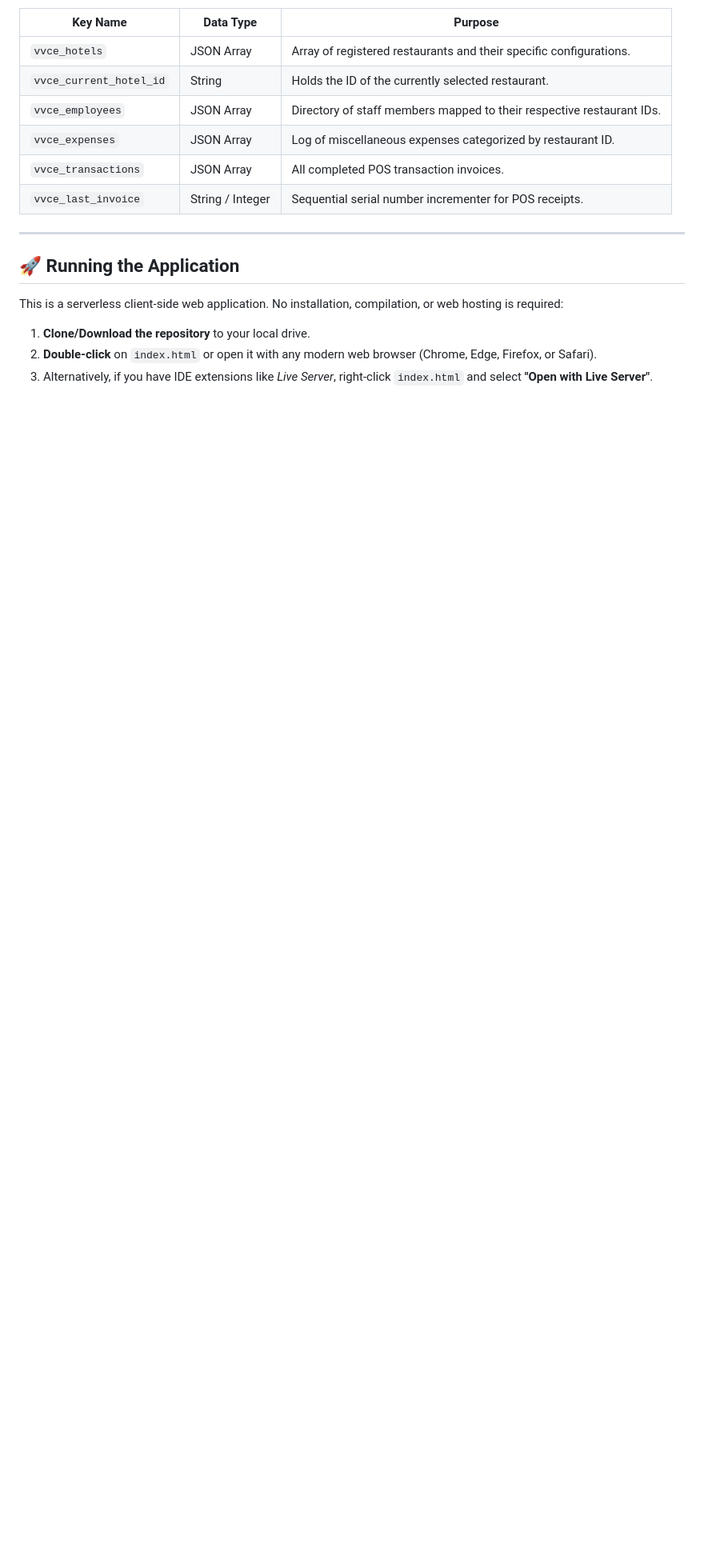
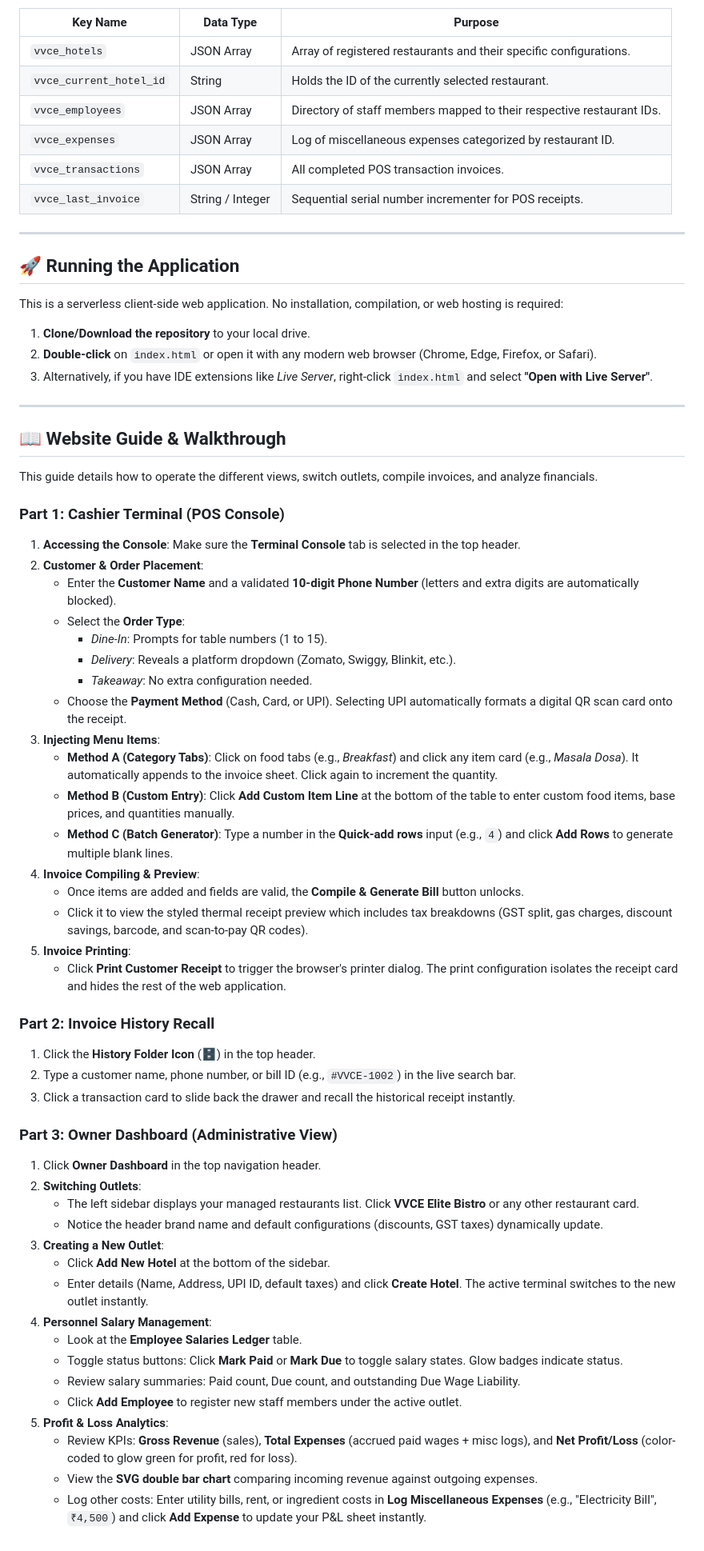
Before and after one commit to Chz07yon/vvcehotel, a Markdown page: README.md, the part around the change. Shown at 80% size. Rendered like a GitHub page; blank space fills up the shorter version.

Commit message:
docs: Add step-by-step Website Guide to README.md

```diff
--- a/README.md
+++ b/README.md
@@ -90,3 +90,51 @@ This is a serverless client-side web application. No installation, compilation,
 1. **Clone/Download the repository** to your local drive.
 2. **Double-click** on `index.html` or open it with any modern web browser (Chrome, Edge, Firefox, or Safari).
 3. Alternatively, if you have IDE extensions like *Live Server*, right-click `index.html` and select **"Open with Live Server"**.
+
+---
+
+## 📖 Website Guide & Walkthrough
+
+This guide details how to operate the different views, switch outlets, compile invoices, and analyze financials.
+
+### Part 1: Cashier Terminal (POS Console)
+1. **Accessing the Console**: Make sure the **Terminal Console** tab is selected in the top header.
+2. **Customer & Order Placement**:
+   - Enter the **Customer Name** and a validated **10-digit Phone Number** (letters and extra digits are automatically blocked).
+   - Select the **Order Type**:
+     - *Dine-In*: Prompts for table numbers (1 to 15).
+     - *Delivery*: Reveals a platform dropdown (Zomato, Swiggy, Blinkit, etc.).
+     - *Takeaway*: No extra configuration needed.
+   - Choose the **Payment Method** (Cash, Card, or UPI). Selecting UPI automatically formats a digital QR scan card onto the receipt.
+3. **Injecting Menu Items**:
+   - **Method A (Category Tabs)**: Click on food tabs (e.g., *Breakfast*) and click any item card (e.g., *Masala Dosa*). It automatically appends to the invoice sheet. Click again to increment the quantity.
+   - **Method B (Custom Entry)**: Click **Add Custom Item Line** at the bottom of the table to enter custom food items, base prices, and quantities manually.
+   - **Method C (Batch Generator)**: Type a number in the **Quick-add rows** input (e.g., `4`) and click **Add Rows** to generate multiple blank lines.
+4. **Invoice Compiling & Preview**:
+   - Once items are added and fields are valid, the **Compile & Generate Bill** button unlocks.
+   - Click it to view the styled thermal receipt preview which includes tax breakdowns (GST split, gas charges, discount savings, barcode, and scan-to-pay QR codes).
+5. **Invoice Printing**:
+   - Click **Print Customer Receipt** to trigger the browser's printer dialog. The print configuration isolates the receipt card and hides the rest of the web application.
+
+### Part 2: Invoice History Recall
+1. Click the **History Folder Icon** (🗄️) in the top header.
+2. Type a customer name, phone number, or bill ID (e.g., `#VVCE-1002`) in the live search bar.
+3. Click a transaction card to slide back the drawer and recall the historical receipt instantly.
+
+### Part 3: Owner Dashboard (Administrative View)
+1. Click **Owner Dashboard** in the top navigation header.
+2. **Switching Outlets**:
+   - The left sidebar displays your managed restaurants list. Click **VVCE Elite Bistro** or any other restaurant card.
+   - Notice the header brand name and default configurations (discounts, GST taxes) dynamically update.
+3. **Creating a New Outlet**:
+   - Click **Add New Hotel** at the bottom of the sidebar.
+   - Enter details (Name, Address, UPI ID, default taxes) and click **Create Hotel**. The active terminal switches to the new outlet instantly.
+4. **Personnel Salary Management**:
+   - Look at the **Employee Salaries Ledger** table.
+   - Toggle status buttons: Click **Mark Paid** or **Mark Due** to toggle salary states. Glow badges indicate status.
+   - Review salary summaries: Paid count, Due count, and outstanding Due Wage Liability.
+   - Click **Add Employee** to register new staff members under the active outlet.
+5. **Profit & Loss Analytics**:
+   - Review KPIs: **Gross Revenue** (sales), **Total Expenses** (accrued paid wages + misc logs), and **Net Profit/Loss** (color-coded to glow green for profit, red for loss).
+   - View the **SVG double bar chart** comparing incoming revenue against outgoing expenses.
+   - Log other costs: Enter utility bills, rent, or ingredient costs in **Log Miscellaneous Expenses** (e.g., "Electricity Bill", `₹4,500`) and click **Add Expense** to update your P&L sheet instantly.
```
